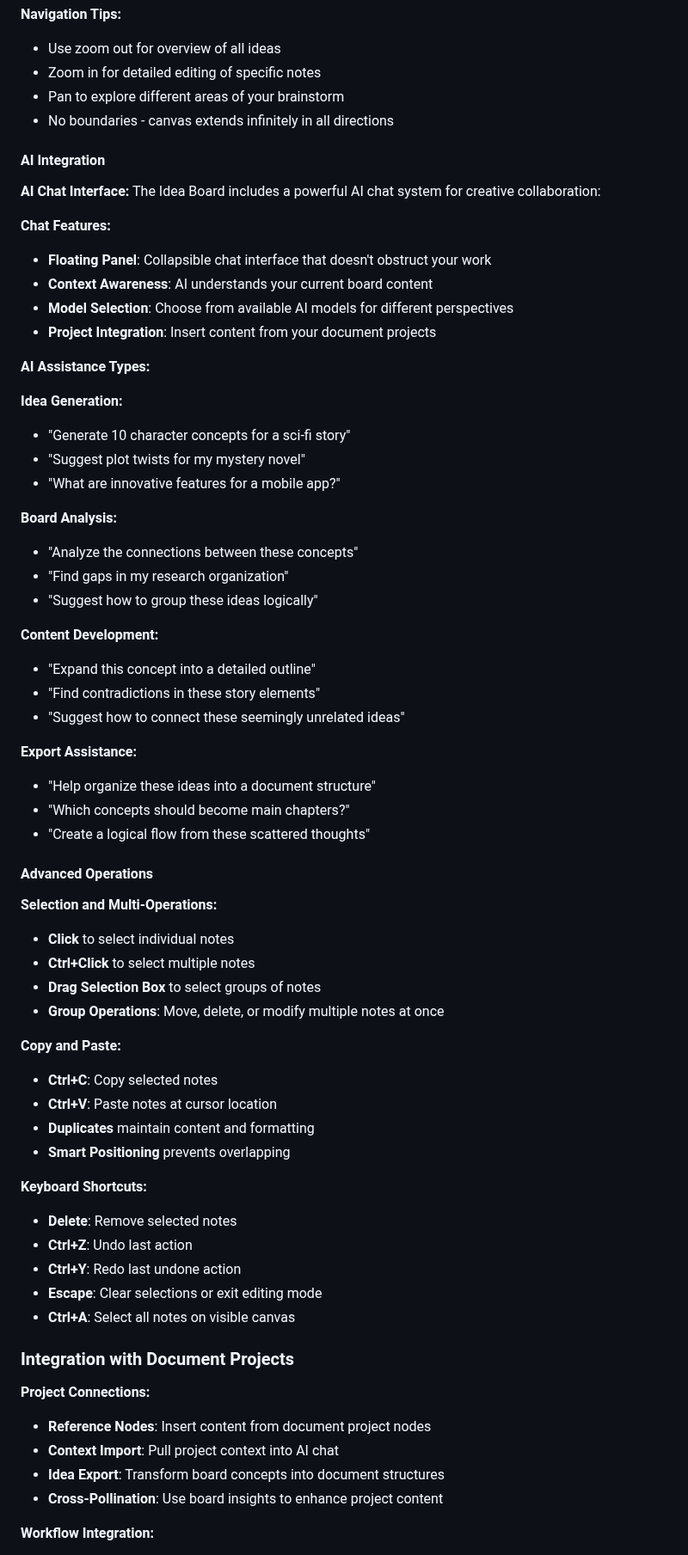
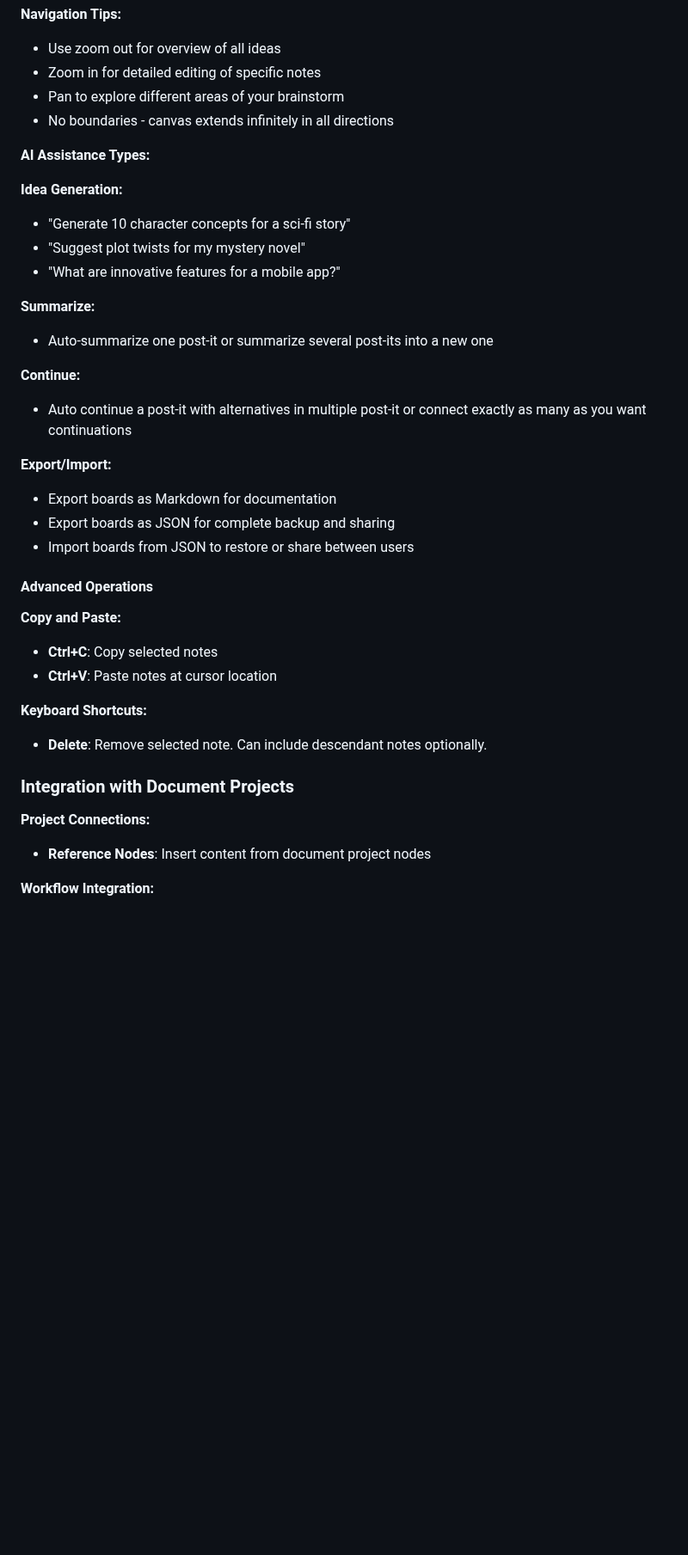
Before and after one commit to ArndRosemeier/Expert, a Markdown page: public/Expert-User-Manual.md, the part around one of its changes. Shown at 86% size. GitHub-like rendering; blank space fills up the shorter version.

```diff
--- a/public/Expert-User-Manual.md
+++ b/public/Expert-User-Manual.md
@@ -766,17 +761,6 @@ The Idea Board is a visual workspace featuring:
 - Pan to explore different areas of your brainstorm
 - No boundaries - canvas extends infinitely in all directions
 
-#### AI Integration
-
-**AI Chat Interface:**
-The Idea Board includes a powerful AI chat system for creative collaboration:
-
-**Chat Features:**
-- **Floating Panel**: Collapsible chat interface that doesn't obstruct your work
-- **Context Awareness**: AI understands your current board content
-- **Model Selection**: Choose from available AI models for different perspectives
-- **Project Integration**: Insert content from your document projects
-
 **AI Assistance Types:**
 
 **Idea Generation:**
@@ -784,49 +768,30 @@ The Idea Board includes a powerful AI chat system for creative collaboration:
 - "Suggest plot twists for my mystery novel"
 - "What are innovative features for a mobile app?"
 
-**Board Analysis:**
-- "Analyze the connections between these concepts"
-- "Find gaps in my research organization"
-- "Suggest how to group these ideas logically"
+**Summarize:**
+- Auto-summarize one post-it or summarize several post-its into a new one
 
-**Content Development:**
-- "Expand this concept into a detailed outline"
-- "Find contradictions in these story elements"
-- "Suggest how to connect these seemingly unrelated ideas"
+**Continue:**
+- Auto continue a post-it with alternatives in multiple post-it or connect exactly as many as you want continuations
 
-**Export Assistance:**
-- "Help organize these ideas into a document structure"
-- "Which concepts should become main chapters?"
-- "Create a logical flow from these scattered thoughts"
+**Export/Import:**
+- Export boards as Markdown for documentation
+- Export boards as JSON for complete backup and sharing
+- Import boards from JSON to restore or share between users
 
 #### Advanced Operations
-
-**Selection and Multi-Operations:**
-- **Click** to select individual notes
-- **Ctrl+Click** to select multiple notes
-- **Drag Selection Box** to select groups of notes
-- **Group Operations**: Move, delete, or modify multiple notes at once
 
 **Copy and Paste:**
 - **Ctrl+C**: Copy selected notes
 - **Ctrl+V**: Paste notes at cursor location
-- **Duplicates** maintain content and formatting
-- **Smart Positioning** prevents overlapping
 
 **Keyboard Shortcuts:**
-- **Delete**: Remove selected notes
-- **Ctrl+Z**: Undo last action
-- **Ctrl+Y**: Redo last undone action
-- **Escape**: Clear selections or exit editing mode
-- **Ctrl+A**: Select all notes on visible canvas
+- **Delete**: Remove selected note. Can include descendant notes optionally.
 
 ### Integration with Document Projects
 
 **Project Connections:**
 - **Reference Nodes**: Insert content from document project nodes
-- **Context Import**: Pull project context into AI chat
-- **Idea Export**: Transform board concepts into document structures
-- **Cross-Pollination**: Use board insights to enhance project content
 
 **Workflow Integration:**
 1. **Brainstorm** initial concepts on Idea Board
```
Also changed, not shown: other parts of public/Expert-User-Manual.md (+12 -9 lines).
